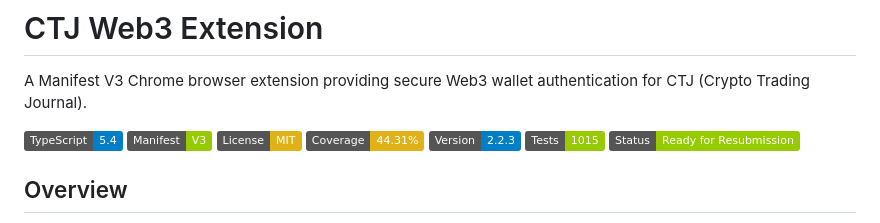
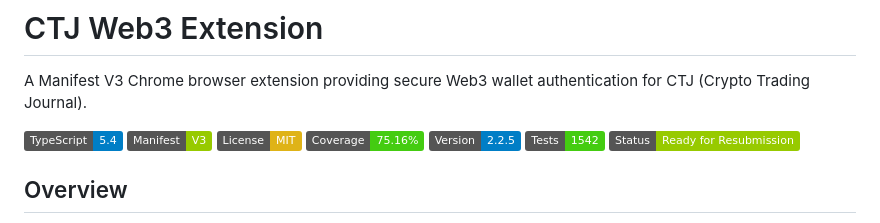
Before and after one commit to stanfordP/crypto-web3-extension, a Markdown page: README.md, the part around the change. Drawn GitHub-style; badges without logos.

Commit message:
Fix documentation: Update version badges and create comprehensive assessment report
Co-authored-by: stanfordP <64630482+stanfordP@users.noreply.github.com>

```diff
--- a/README.md
+++ b/README.md
@@ -5,9 +5,9 @@ A Manifest V3 Chrome browser extension providing secure Web3 wallet authenticati
 [![TypeScript](https://img.shields.io/badge/TypeScript-5.4-blue.svg)](https://www.typescriptlang.org/)
 [![Manifest V3](https://img.shields.io/badge/Manifest-V3-green.svg)](https://developer.chrome.com/docs/extensions/mv3/intro/)
 [![License: MIT](https://img.shields.io/badge/License-MIT-yellow.svg)](https://opensource.org/licenses/MIT)
-[![Coverage](https://img.shields.io/badge/Coverage-44.31%25-yellow.svg)]()
-[![Version](https://img.shields.io/badge/Version-2.2.3-blue.svg)]()
-[![Tests](https://img.shields.io/badge/Tests-1015-green.svg)]()
+[![Coverage](https://img.shields.io/badge/Coverage-75.16%25-brightgreen.svg)]()
+[![Version](https://img.shields.io/badge/Version-2.2.5-blue.svg)]()
+[![Tests](https://img.shields.io/badge/Tests-1542-brightgreen.svg)]()
 [![Status](https://img.shields.io/badge/Status-Ready%20for%20Resubmission-green.svg)]()
 
 ## Overview
```
Also changed, not shown: BRANCH_ASSESSMENT_REPORT.md (added, +229 -0 lines), claude.md (+2 -2 lines).
